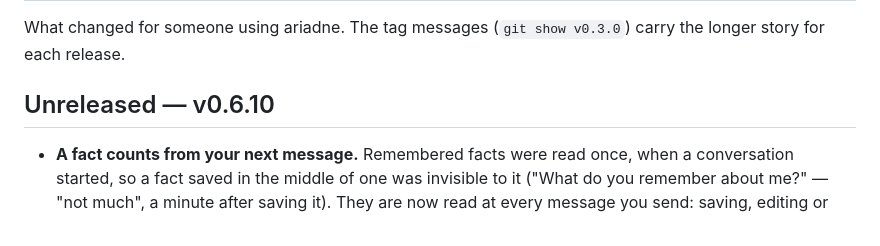
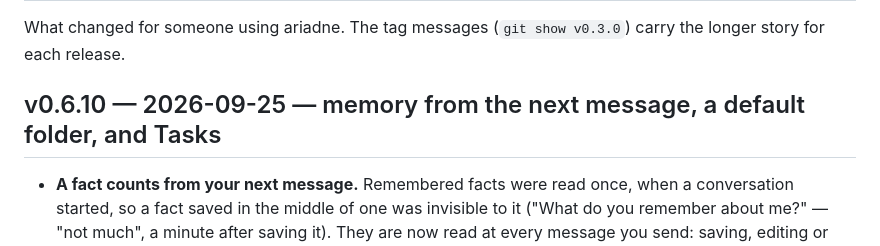
Before and after one commit to ginko97/ariadne, a Markdown page: CHANGELOG.md, the part around the change. Rendered like a GitHub page.

Commit message:
docs: CHANGELOG heading for v0.6.10
Co-Authored-By: Claude Opus 5.5 <noreply@anthropic.com>

```diff
--- a/CHANGELOG.md
+++ b/CHANGELOG.md
@@ -3,7 +3,7 @@
 What changed for someone using ariadne. The tag messages (`git show v0.3.0`)
 carry the longer story for each release.
 
-## Unreleased — v0.6.10
+## v0.6.10 — 2026-09-25 — memory from the next message, a default folder, and Tasks
 
 - **A fact counts from your next message.** Remembered facts were read once,
   when a conversation started, so a fact saved in the middle of one was
```
